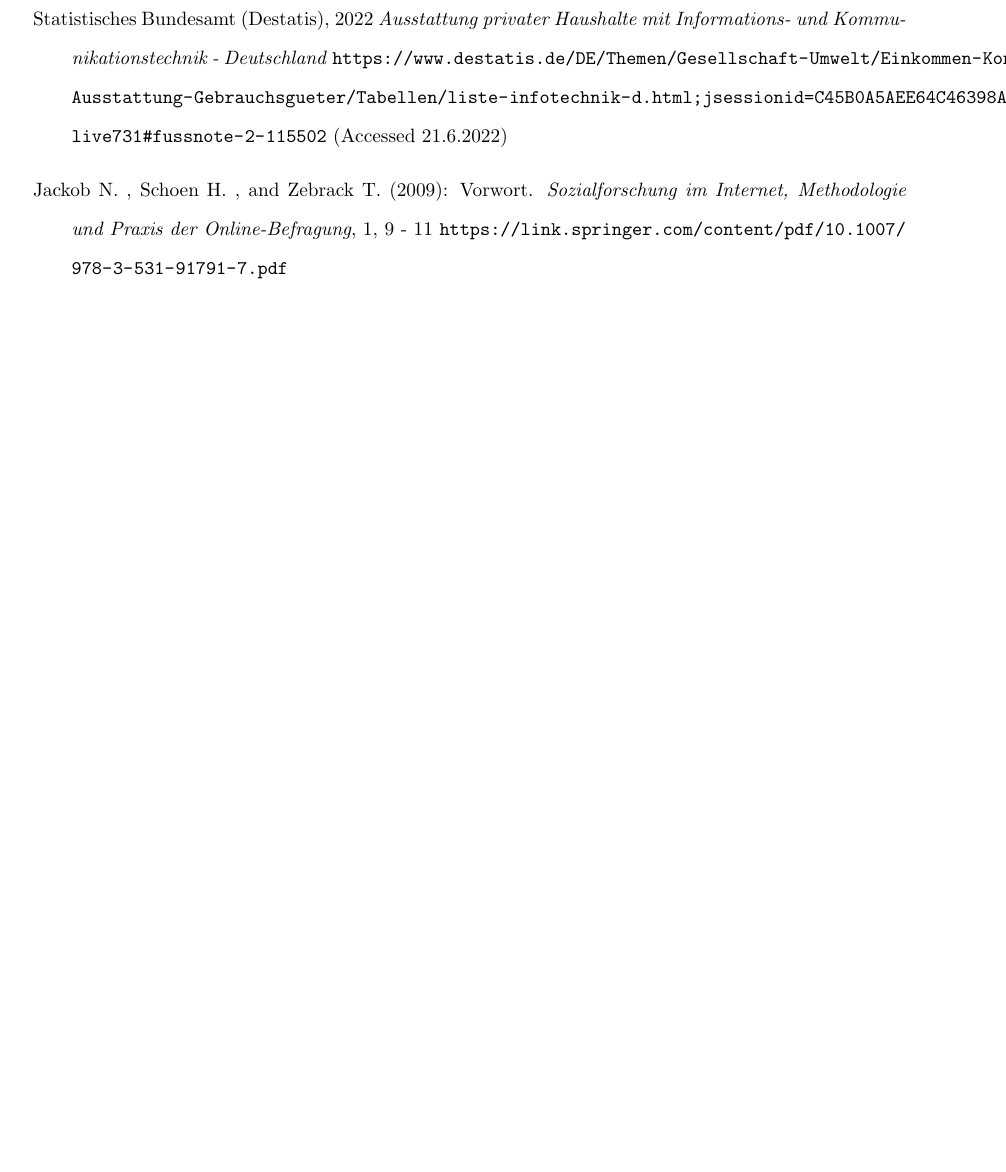
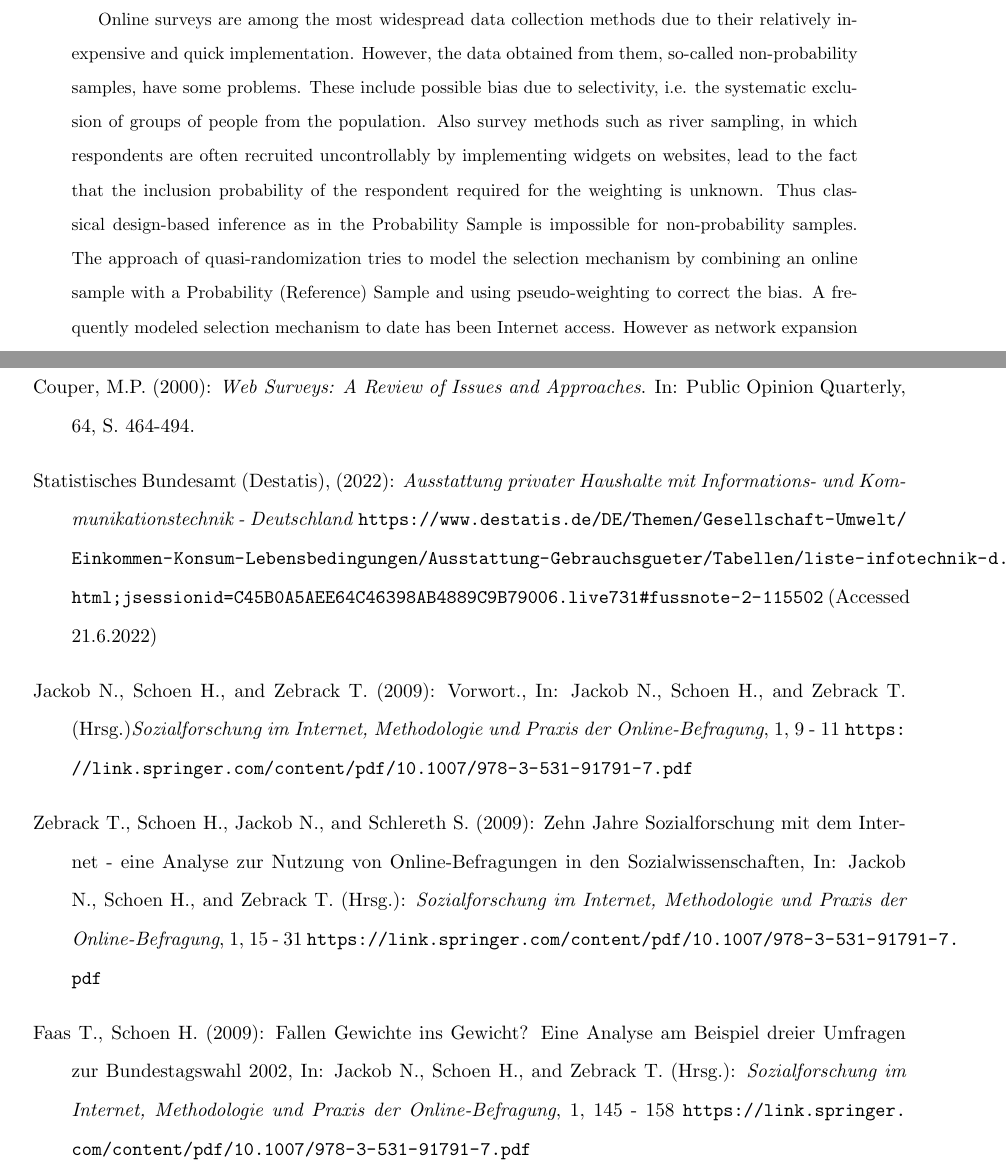
Before and after one commit to FranzPruecklmair/Civey, a LaTeX paper (LaTex/New Selectionmechansims.tex): part of page 5 of 5 before the commit and two parts of pages 3 and 8 of 8 after it, the two joined at a grey line, cut at the place of the change, the shorter picture padded with empty space. Compiled offline with pdfLaTeX.

Commit message:
Latex Update

```diff
--- a/LaTex/New Selectionmechansims.tex
+++ b/LaTex/New Selectionmechansims.tex
@@ -55,3 +52,9 @@
+Online surveys are among the most widespread data collection methods due to their relatively inexpensive and quick implementation. However, the data obtained from them, so-called non-probability samples, have some problems. These include possible bias due to selectivity, i.e. the systematic exclusion of groups of people from the population. Also survey methods such as river sampling, in which respondents are often recruited uncontrollably by implementing widgets on websites, lead to the fact that the inclusion probability of the respondent required for the weighting is unknown. Thus classical design-based inference as in the Probability Sample is impossible for non-probability samples.
+The approach of quasi-randomization tries to model the selection mechanism by combining an online sample with a Probability (Reference) Sample and using pseudo-weighting to correct the bias. A frequently modeled selection mechanism to date has been Internet access. However as network expansion progresses, it can be assumed that the exclusion of individuals without Internet access will become increasingly negligible. It may therefore be worthwhile to examine the QR approach under the modeling of alternative selection mechanisms.
+For analyses, the 9th round of the European Social Survey (ESS) from 2018 serves as the data basis. In the QR approach, this takes on the role as a classic reference sample and at the same time, based on alternative selection mechanisms such as "minimum time spent online" or "willingness to distribute digital content," serves as a source for simulating the online samples. The resulting pseudo-weighted results for the 2017 federal election will be compared using the ESS estimated and actual election results. In addition, the corrections will be compared with classical calibration methods such as raking.
+First results show that classical internet access is no longer selective. This argues for the use of alternative selection mechanisms to evaluate the QR approach. The alternative models also show that strong biases in the election results can be corrected very well in some cases. At the same time, the approach can also highlight comparative limitations in correcting attitudes and opinions.
+
+
 
 \begin{center}
   \textbf{Abstract:} Keywords: Sampling frame, Access Panel, River Sampling, Non-probability samples
@@ -126,13 +147,23 @@
 
 \begin{description}
 
+\item Couper, M.P. (2000): \textit{Web Surveys: A Review of Issues and Approaches}. In: Public Opinion Quarterly, 64, S.
+464-494.
 
-\item Statistisches Bundesamt (Destatis), 2022 \textit{Ausstattung privater Haushalte mit Informations- und Kommunikationstechnik - Deutschland} \url{https://www.destatis.de/DE/Themen/Gesellschaft-Umwelt/Einkommen-Konsum-Lebensbedingungen/Ausstattung-Gebrauchsgueter/Tabellen/liste-infotechnik-d.html;jsessionid=C45B0A5AEE64C46398AB4889C9B79006.live731#fussnote-2-115502 } (Accessed 21.6.2022)
+\item Statistisches Bundesamt (Destatis), (2022): \textit{Ausstattung privater Haushalte mit Informations- und Kommunikationstechnik - Deutschland} \url{https://www.destatis.de/DE/Themen/Gesellschaft-Umwelt/Einkommen-Konsum-Lebensbedingungen/Ausstattung-Gebrauchsgueter/Tabellen/liste-infotechnik-d.html;jsessionid=C45B0A5AEE64C46398AB4889C9B79006.live731#fussnote-2-115502 } (Accessed 21.6.2022)
 
 
-\item Jackob N. , Schoen H. , and Zebrack T. (2009): Vorwort. \textit{Sozialforschung
+\item Jackob N., Schoen H., and Zebrack T. (2009): Vorwort., In: Jackob N., Schoen H., and Zebrack T. (Hrsg.)\textit{Sozialforschung
 im Internet, Methodologie und Praxis
 der Online-Befragung}, 1, 9 - 11  \url{https://link.springer.com/content/pdf/10.1007/978-3-531-91791-7.pdf}
 
+\item Zebrack T., Schoen H., Jackob N., and Schlereth S. (2009): Zehn Jahre Sozialforschung mit dem Internet - eine Analyse zur Nutzung von Online-Befragungen in den Sozialwissenschaften, In: Jackob N., Schoen H., and Zebrack T. (Hrsg.): \textit{Sozialforschung
+im Internet, Methodologie und Praxis
+der Online-Befragung}, 1, 15 - 31  \url{https://link.springer.com/content/pdf/10.1007/978-3-531-91791-7.pdf}
+
+\item  Faas T., Schoen H. (2009): Fallen Gewichte ins Gewicht? Eine Analyse am Beispiel dreier Umfragen zur Bundestagswahl 2002, In: Jackob N., Schoen H., and Zebrack T. (Hrsg.): \textit{Sozialforschung
+im Internet, Methodologie und Praxis
+der Online-Befragung}, 1, 145 - 158  \url{https://link.springer.com/content/pdf/10.1007/978-3-531-91791-7.pdf}
+
 \end{description}
  \end{document}
```
Also changed, not shown: LaTex/New Selectionmechansims.pdf, LaTex/New Selectionmechansims.tex (29 more changed lines), 4 other files.
